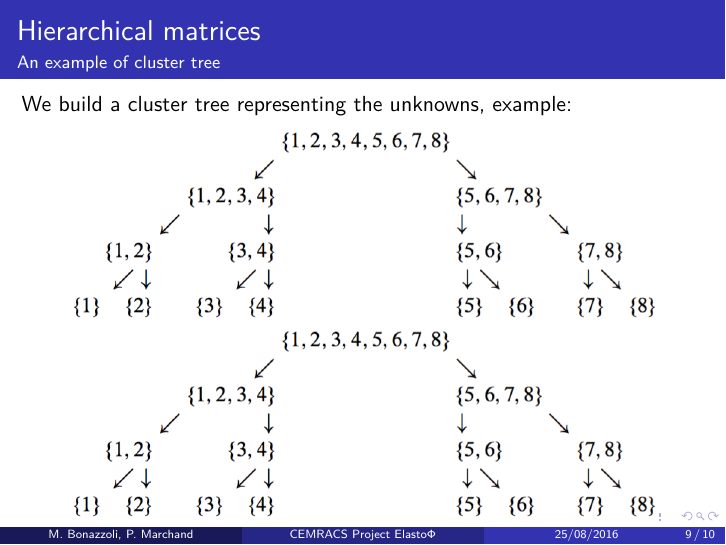
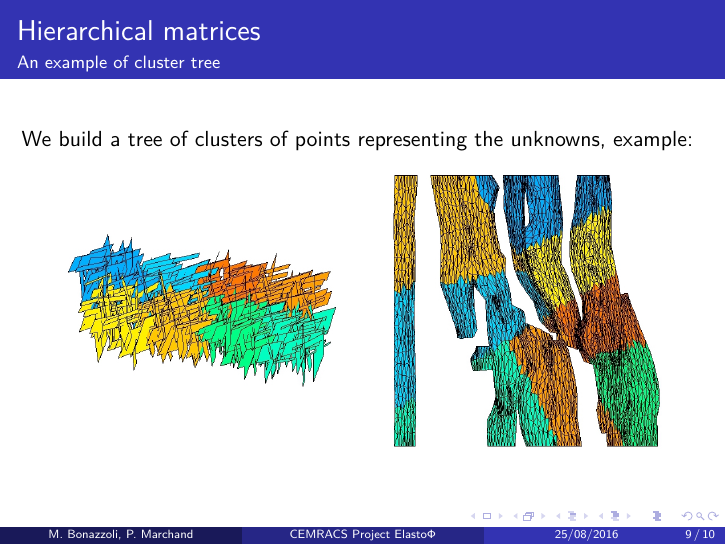
Before and after one commit to xclaeys/ElastoPhi, LaTeX slides (latex/slides/expose.tex, which reads latex/slides/texte.tex): page 9 of 10 before the commit and page 12 of 13 after it. Compiled offline with pdfLaTeX.

Commit message:
Mise a jour des slides

```diff
--- a/latex/slides/texte.tex
+++ b/latex/slides/texte.tex
@@ -220,8 +220,7 @@ We build a cluster tree representing the unknowns, example:
 \begin{frame}
 \frametitle{Hierarchical matrices}
 \framesubtitle{An example of cluster tree }
-We build a cluster tree representing the unknowns, example:
+We build a tree of clusters of points representing the unknowns, example:
 \begin{figure}
-	\centering
-	\includegraphics[scale=0.3]{../images/clustering}
-	\includegraphics[scale=0.3]{../images/clustering}
+\centering
+	\begin{minipage}[c]{.4\linewidth}
@@ -227,0 +231,3 @@ We build a cluster tree representing the unknowns, example:
+	\end{minipage}
+\qquad
+	\begin{minipage}[c]{.4\linewidth}
@@ -228,3 +238,4 @@ We build a cluster tree representing the unknowns, example:
+	\end{minipage}
 \end{figure}
 \end{frame}
 
```
Also changed, not shown: latex/slides/texte.tex (8 more changed lines).
